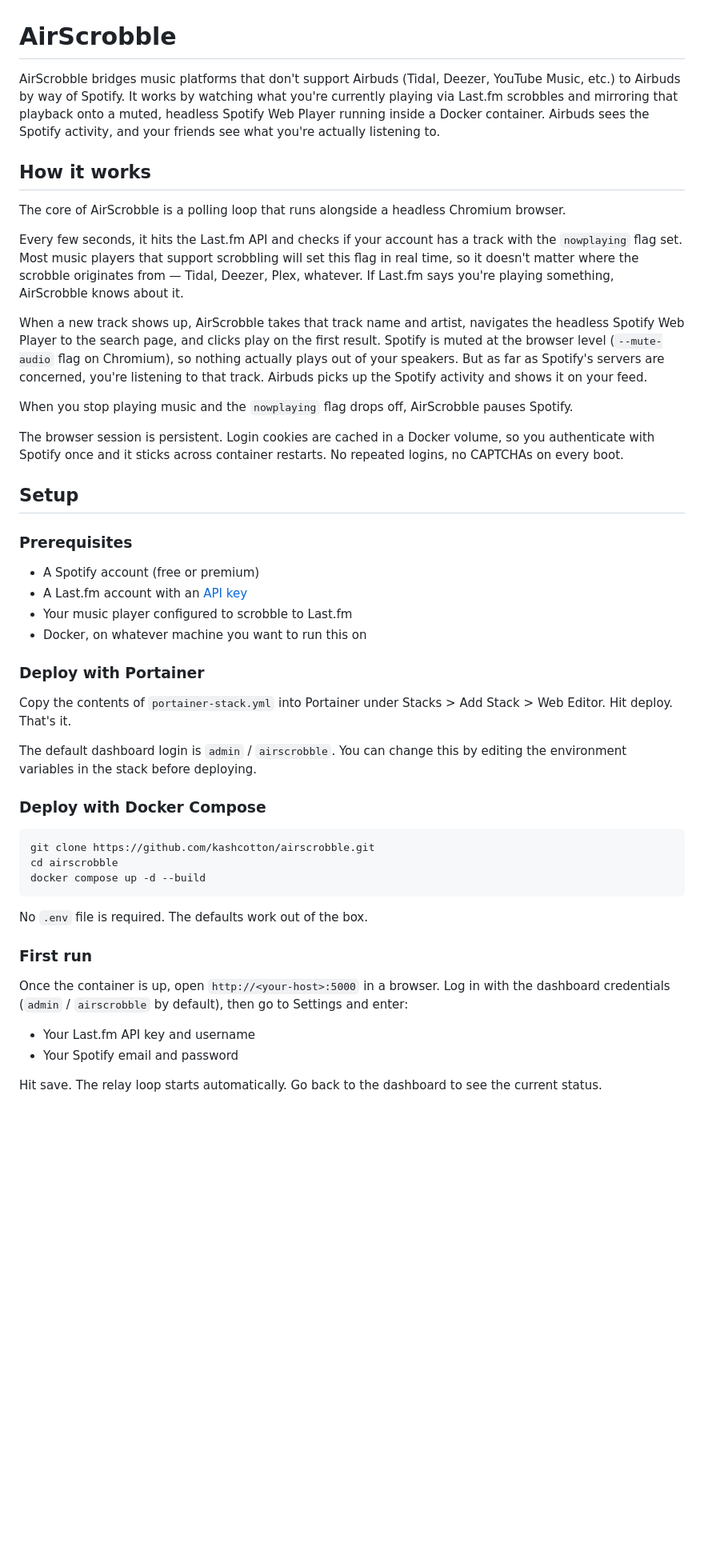
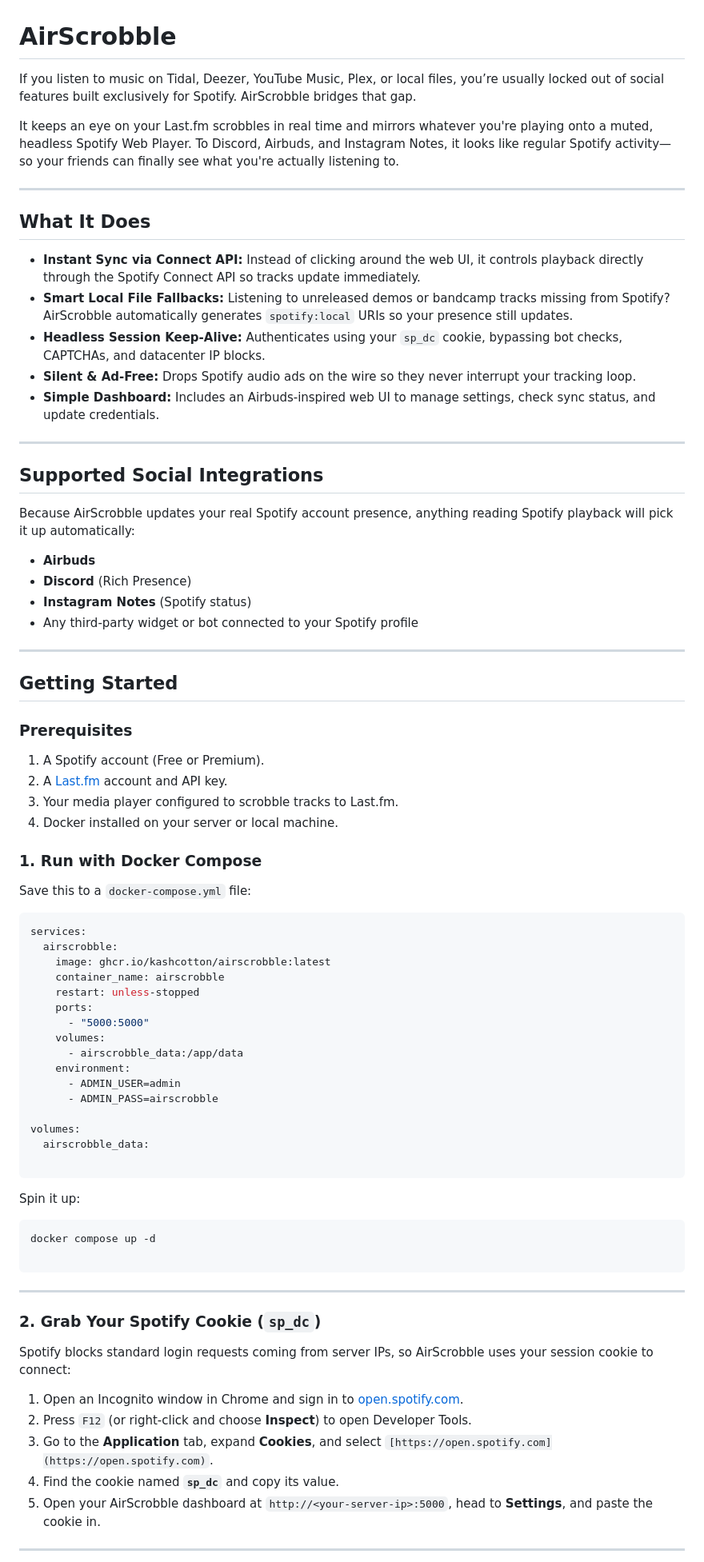
Before and after one commit to kashcotton/AirScrobble, a Markdown page: README.md, the part around one of its changes. Shown at 80% size. GitHub-like rendering; blank space fills up the shorter version.

````diff
--- a/README.md
+++ b/README.md
@@ -1,50 +1,82 @@
 # AirScrobble
 
-AirScrobble bridges music platforms that don't support Airbuds (Tidal, Deezer, YouTube Music, etc.) to Airbuds by way of Spotify. It works by watching what you're currently playing via Last.fm scrobbles and mirroring that playback onto a muted, headless Spotify Web Player running inside a Docker container. Airbuds sees the Spotify activity, and your friends see what you're actually listening to.
+If you listen to music on Tidal, Deezer, YouTube Music, Plex, or local files, you’re usually locked out of social features built exclusively for Spotify. AirScrobble bridges that gap.
 
-## How it works
+It keeps an eye on your Last.fm scrobbles in real time and mirrors whatever you're playing onto a muted, headless Spotify Web Player. To Discord, Airbuds, and Instagram Notes, it looks like regular Spotify activity—so your friends can finally see what you're actually listening to.
 
-The core of AirScrobble is a polling loop that runs alongside a headless Chromium browser.
+---
 
-Every few seconds, it hits the Last.fm API and checks if your account has a track with the `nowplaying` flag set. Most music players that support scrobbling will set this flag in real time, so it doesn't matter where the scrobble originates from — Tidal, Deezer, Plex, whatever. If Last.fm says you're playing something, AirScrobble knows about it.
+## What It Does
 
-When a new track shows up, AirScrobble takes that track name and artist, navigates the headless Spotify Web Player to the search page, and clicks play on the first result. Spotify is muted at the browser level (`--mute-audio` flag on Chromium), so nothing actually plays out of your speakers. But as far as Spotify's servers are concerned, you're listening to that track. Airbuds picks up the Spotify activity and shows it on your feed.
+* **Instant Sync via Connect API:** Instead of clicking around the web UI, it controls playback directly through the Spotify Connect API so tracks update immediately.
+* **Smart Local File Fallbacks:** Listening to unreleased demos or bandcamp tracks missing from Spotify? AirScrobble automatically generates `spotify:local` URIs so your presence still updates.
+* **Headless Session Keep-Alive:** Authenticates using your `sp_dc` cookie, bypassing bot checks, CAPTCHAs, and datacenter IP blocks.
+* **Silent & Ad-Free:** Drops Spotify audio ads on the wire so they never interrupt your tracking loop.
+* **Simple Dashboard:** Includes an Airbuds-inspired web UI to manage settings, check sync status, and update credentials.
 
-When you stop playing music and the `nowplaying` flag drops off, AirScrobble pauses Spotify.
+---
 
-The browser session is persistent. Login cookies are cached in a Docker volume, so you authenticate with Spotify once and it sticks across container restarts. No repeated logins, no CAPTCHAs on every boot.
+## Supported Social Integrations
 
-## Setup
+Because AirScrobble updates your real Spotify account presence, anything reading Spotify playback will pick it up automatically:
+
+* **Airbuds**
+* **Discord** (Rich Presence)
+* **Instagram Notes** (Spotify status)
+* Any third-party widget or bot connected to your Spotify profile
+
+---
+
+## Getting Started
 
 ### Prerequisites
 
-- A Spotify account (free or premium)
-- A Last.fm account with an [API key](https://www.last.fm/api/account/create)
-- Your music player configured to scrobble to Last.fm
-- Docker, on whatever machine you want to run this on
+1. A Spotify account (Free or Premium).
+2. A [Last.fm](https://www.last.fm/api/account/create) account and API key.
+3. Your media player configured to scrobble tracks to Last.fm.
+4. Docker installed on your server or local machine.
 
-### Deploy with Portainer
+### 1. Run with Docker Compose
 
-Copy the contents of `portainer-stack.yml` into Portainer under Stacks > Add Stack > Web Editor. Hit deploy. That's it.
+Save this to a `docker-compose.yml` file:
 
-The default dashboard login is `admin` / `airscrobble`. You can change this by editing the environment variables in the stack before deploying.
+```yaml
+services:
+  airscrobble:
+    image: ghcr.io/kashcotton/airscrobble:latest
+    container_name: airscrobble
+    restart: unless-stopped
+    ports:
+      - "5000:5000"
+    volumes:
+      - airscrobble_data:/app/data
+    environment:
+      - ADMIN_USER=admin
+      - ADMIN_PASS=airscrobble
 
-### Deploy with Docker Compose
+volumes:
+  airscrobble_data:
 
 ```
-git clone https://github.com/kashcotton/airscrobble.git
-cd airscrobble
-docker compose up -d --build
+
+Spin it up:
+
+```bash
+docker compose up -d
+
 ```
 
-No `.env` file is required. The defaults work out of the box.
+---
 
-### First run
+### 2. Grab Your Spotify Cookie (`sp_dc`)
 
-Once the container is up, open `http://<your-host>:5000` in a browser. Log in with the dashboard credentials (`admin` / `airscrobble` by default), then go to Settings and enter:
+Spotify blocks standard login requests coming from server IPs, so AirScrobble uses your session cookie to connect:
 
-- Your Last.fm API key and username
-- Your Spotify email and password
+1. Open an Incognito window in Chrome and sign in to [open.spotify.com](https://open.spotify.com).
+2. Press `F12` (or right-click and choose **Inspect**) to open Developer Tools.
+3. Go to the **Application** tab, expand **Cookies**, and select `[https://open.spotify.com](https://open.spotify.com)`.
+4. Find the cookie named **`sp_dc`** and copy its value.
+5. Open your AirScrobble dashboard at `http://<your-server-ip>:5000`, head to **Settings**, and paste the cookie in.
 
-Hit save. The relay loop starts automatically. Go back to the dashboard to see the current status.
+---
 
````
Also changed, not shown: other parts of README.md (+27 -66 lines).
